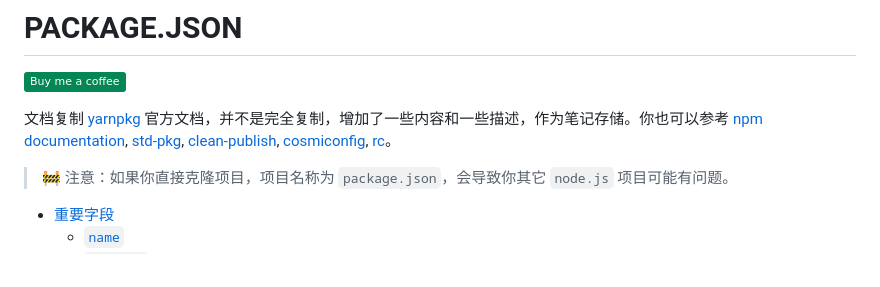
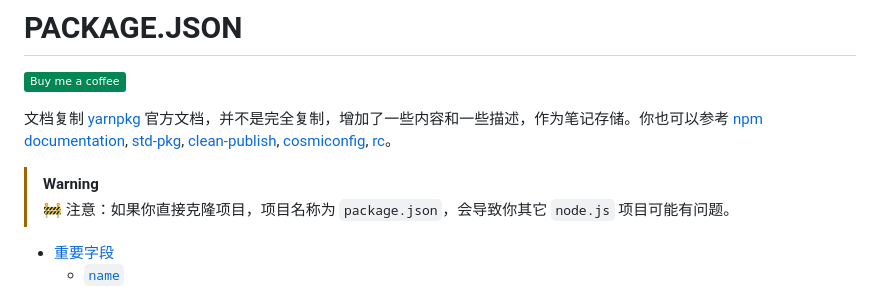
Before and after one commit to jaywcjlove/package.json, a Markdown page: README.md, the part around the change. Rendered like a GitHub page; badges without logos.

Commit message:
doc: Update README.md

```diff
--- a/README.md
+++ b/README.md
@@ -8,6 +8,7 @@ PACKAGE.JSON
 
 文档复制 [yarnpkg](https://classic.yarnpkg.com/en/docs/package-json) 官方文档，并不是完全复制，增加了一些内容和一些描述，作为笔记存储。你也可以参考 [npm documentation](https://docs.npmjs.com/files/package.json), [std-pkg](https://github.com/jamiebuilds/std-pkg), [clean-publish](https://github.com/shashkovdanil/clean-publish), [cosmiconfig](https://github.com/davidtheclark/cosmiconfig), [rc](https://github.com/dominictarr/rc)。
 
+> [!WARNING]
 > 🚧 注意：如果你直接克隆项目，项目名称为 `package.json`，会导致你其它 `node.js` 项目可能有问题。
 <!--rehype:style=border-left: 8px solid #ffe564;background-color: #ffe56440;padding: 12px 16px;-->
 
```
